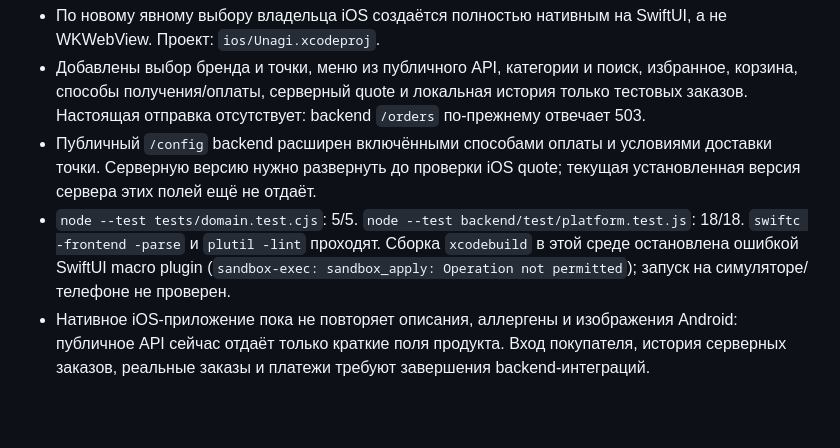
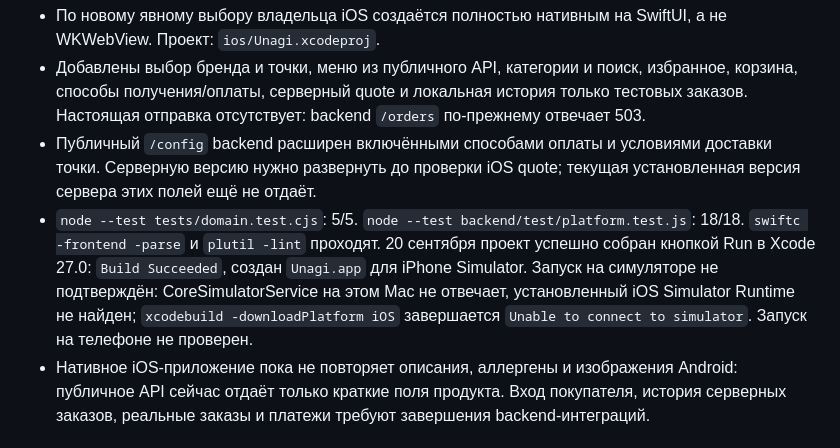
Before and after one commit to Bazai9807/unagi_app, a Markdown page: docs/HANDOFF.md, the part around the change. GitHub-like rendering; blank space fills up the shorter version.

Commit message:
Record successful Xcode build and simulator limitation

```diff
--- a/docs/HANDOFF.md
+++ b/docs/HANDOFF.md
@@ -7,7 +7,7 @@
 - По новому явному выбору владельца iOS создаётся полностью нативным на SwiftUI, а не WKWebView. Проект: `ios/Unagi.xcodeproj`.
 - Добавлены выбор бренда и точки, меню из публичного API, категории и поиск, избранное, корзина, способы получения/оплаты, серверный quote и локальная история только тестовых заказов. Настоящая отправка отсутствует: backend `/orders` по-прежнему отвечает 503.
 - Публичный `/config` backend расширен включёнными способами оплаты и условиями доставки точки. Серверную версию нужно развернуть до проверки iOS quote; текущая установленная версия сервера этих полей ещё не отдаёт.
-- `node --test tests/domain.test.cjs`: 5/5. `node --test backend/test/platform.test.js`: 18/18. `swiftc -frontend -parse` и `plutil -lint` проходят. Сборка `xcodebuild` в этой среде остановлена ошибкой SwiftUI macro plugin (`sandbox-exec: sandbox_apply: Operation not permitted`); запуск на симуляторе/телефоне не проверен.
+- `node --test tests/domain.test.cjs`: 5/5. `node --test backend/test/platform.test.js`: 18/18. `swiftc -frontend -parse` и `plutil -lint` проходят. 20 сентября проект успешно собран кнопкой Run в Xcode 27.0: `Build Succeeded`, создан `Unagi.app` для iPhone Simulator. Запуск на симуляторе не подтверждён: CoreSimulatorService на этом Mac не отвечает, установленный iOS Simulator Runtime не найден; `xcodebuild -downloadPlatform iOS` завершается `Unable to connect to simulator`. Запуск на телефоне не проверен.
 - Нативное iOS-приложение пока не повторяет описания, аллергены и изображения Android: публичное API сейчас отдаёт только краткие поля продукта. Вход покупателя, история серверных заказов, реальные заказы и платежи требуют завершения backend-интеграций.
 
 ## Развёртывание сервера и телефон
```
